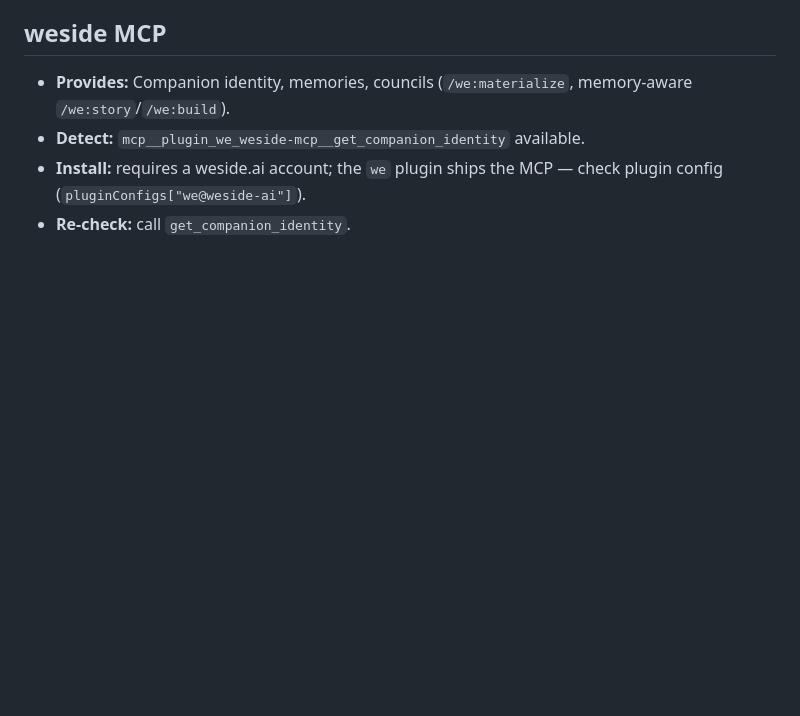
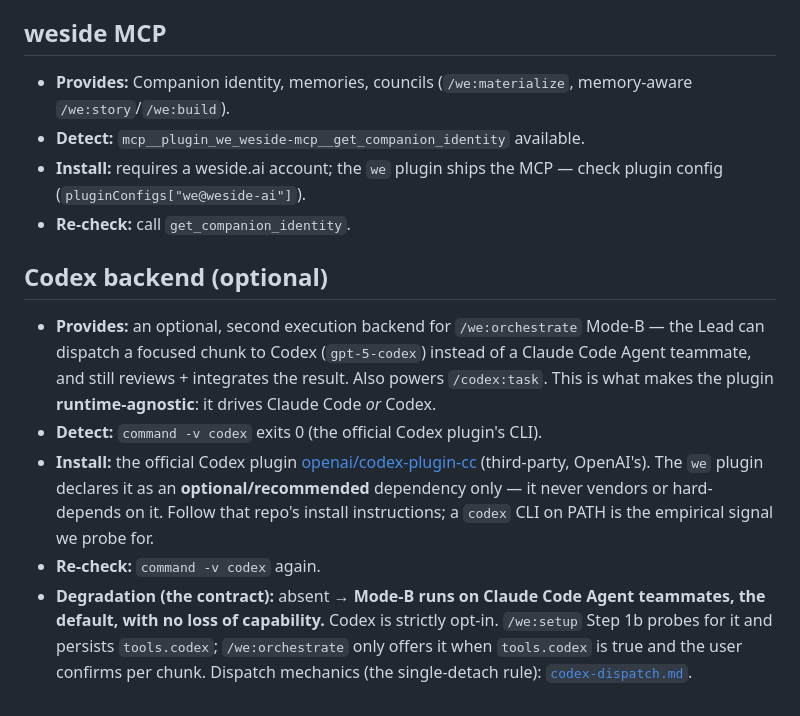
Before and after one commit to weside-ai/claude-code-plugin, a Markdown page: we/references/dependencies.md, the part around the change. GitHub-like rendering; blank space fills up the shorter version.

```diff
--- a/we/references/dependencies.md
+++ b/we/references/dependencies.md
@@ -73,3 +73,11 @@ that touches user scope, and never blocks the pipeline on a `n`.
 - **Detect:** `mcp__plugin_we_weside-mcp__get_companion_identity` available.
 - **Install:** requires a weside.ai account; the `we` plugin ships the MCP — check plugin config (`pluginConfigs["we@weside-ai"]`).
 - **Re-check:** call `get_companion_identity`.
+
+## Codex backend (optional)
+
+- **Provides:** an optional, second execution backend for `/we:orchestrate` Mode-B — the Lead can dispatch a focused chunk to Codex (`gpt-5-codex`) instead of a Claude Code Agent teammate, and still reviews + integrates the result. Also powers `/codex:task`. This is what makes the plugin **runtime-agnostic**: it drives Claude Code *or* Codex.
+- **Detect:** `command -v codex` exits 0 (the official Codex plugin's CLI).
+- **Install:** the official Codex plugin [openai/codex-plugin-cc](https://github.com/openai/codex-plugin-cc) (third-party, OpenAI's). The `we` plugin declares it as an **optional/recommended** dependency only — it never vendors or hard-depends on it. Follow that repo's install instructions; a `codex` CLI on PATH is the empirical signal we probe for.
+- **Re-check:** `command -v codex` again.
+- **Degradation (the contract):** absent → **Mode-B runs on Claude Code Agent teammates, the default, with no loss of capability.** Codex is strictly opt-in. `/we:setup` Step 1b probes for it and persists `tools.codex`; `/we:orchestrate` only offers it when `tools.codex` is true and the user confirms per chunk. Dispatch mechanics (the single-detach rule): [`codex-dispatch.md`](codex-dispatch.md).
```
Also changed, not shown: README.md (+7 -5 lines).
